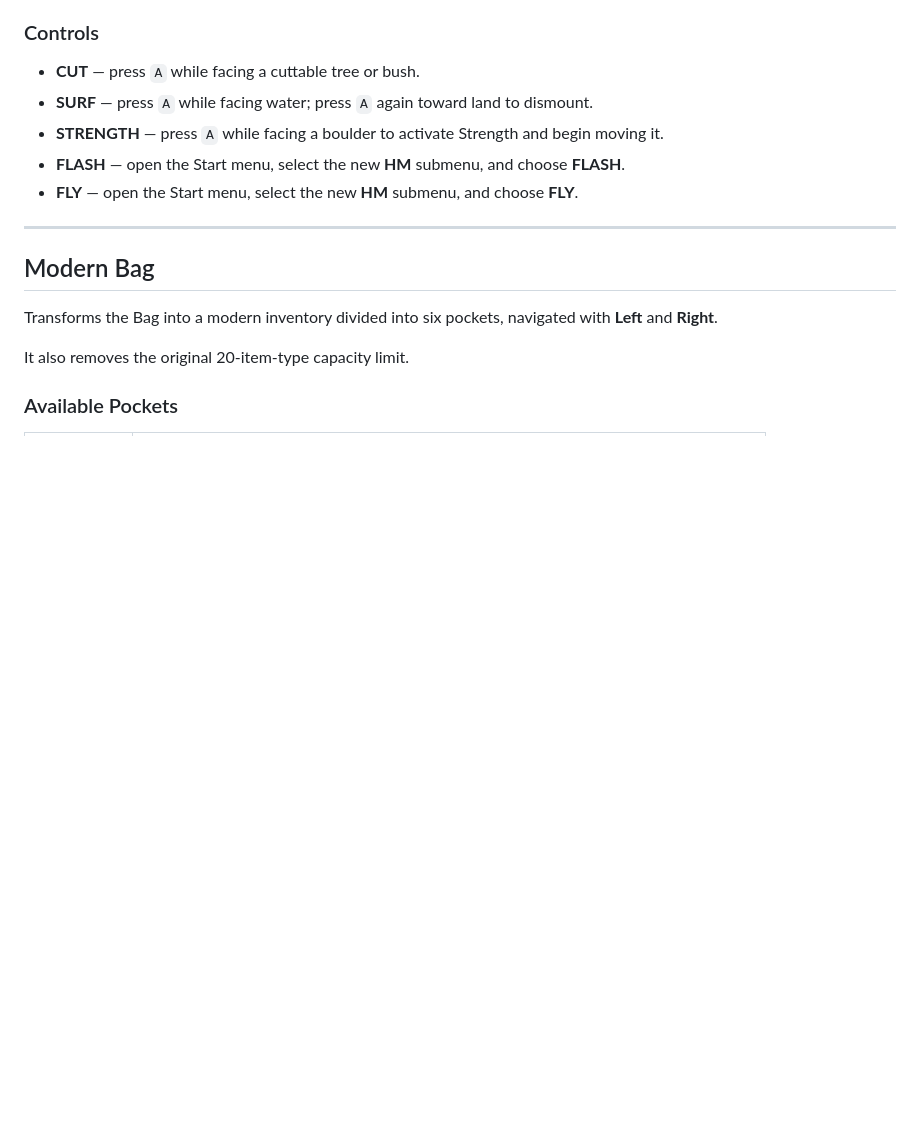
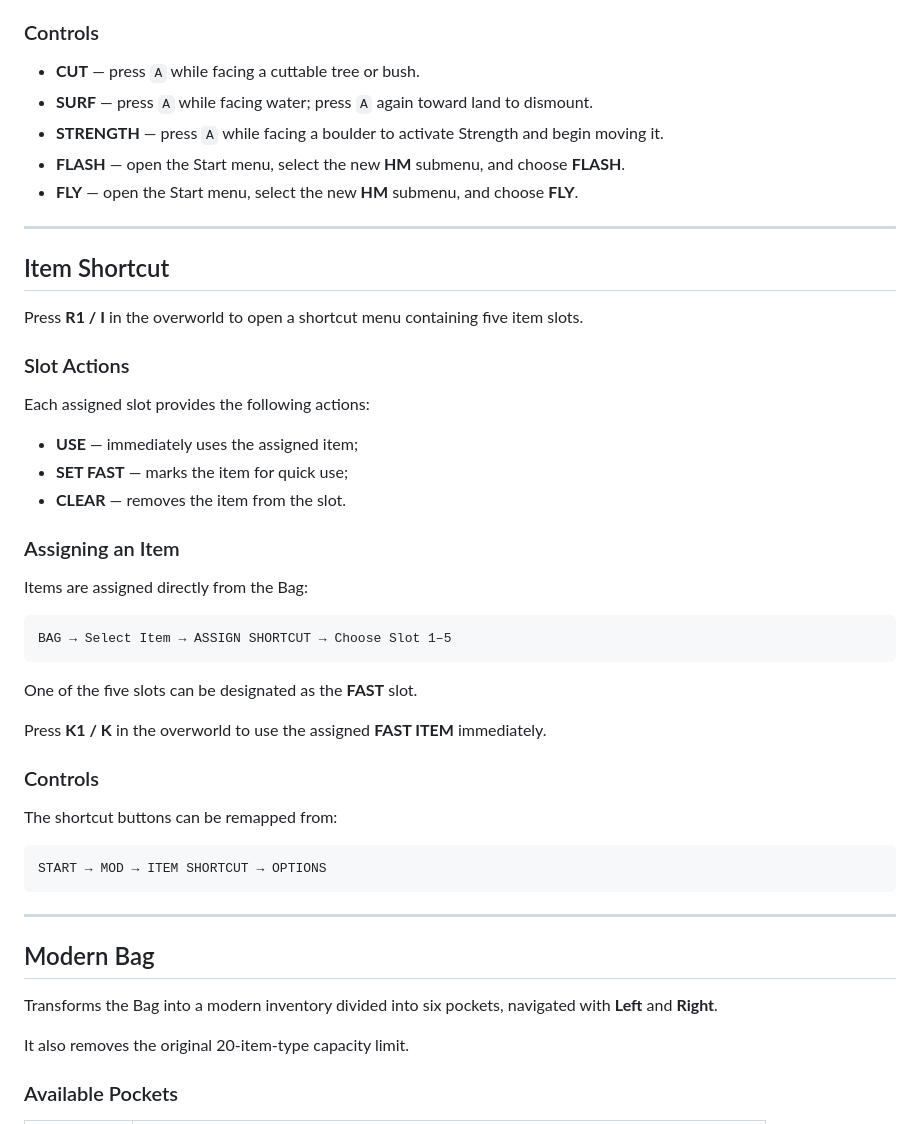
Before and after one commit to FAFF0x/gen1recomp, a Markdown page: README.md, the part around one of its changes. Drawn GitHub-style; blank space fills up the shorter version.

````diff
--- a/README.md
+++ b/README.md
@@ -140,6 +162,40 @@ You only need to have the corresponding HM in your Bag. The required Badges are
 - **STRENGTH** — press `A` while facing a boulder to activate Strength and begin moving it.
 - **FLASH** — open the Start menu, select the new **HM** submenu, and choose **FLASH**.
 - **FLY** — open the Start menu, select the new **HM** submenu, and choose **FLY**.
+
+---
+
+## Item Shortcut
+
+Press **R1 / I** in the overworld to open a shortcut menu containing five item slots.
+
+### Slot Actions
+
+Each assigned slot provides the following actions:
+
+- **USE** — immediately uses the assigned item;
+- **SET FAST** — marks the item for quick use;
+- **CLEAR** — removes the item from the slot.
+
+### Assigning an Item
+
+Items are assigned directly from the Bag:
+
+```text
+BAG → Select Item → ASSIGN SHORTCUT → Choose Slot 1–5
+```
+
+One of the five slots can be designated as the **FAST** slot.
+
+Press **K1 / K** in the overworld to use the assigned **FAST ITEM** immediately.
+
+### Controls
+
+The shortcut buttons can be remapped from:
+
+```text
+START → MOD → ITEM SHORTCUT → OPTIONS
+```
 
 ---
 
````
Also changed, not shown: other parts of README.md (+31 -9 lines).
